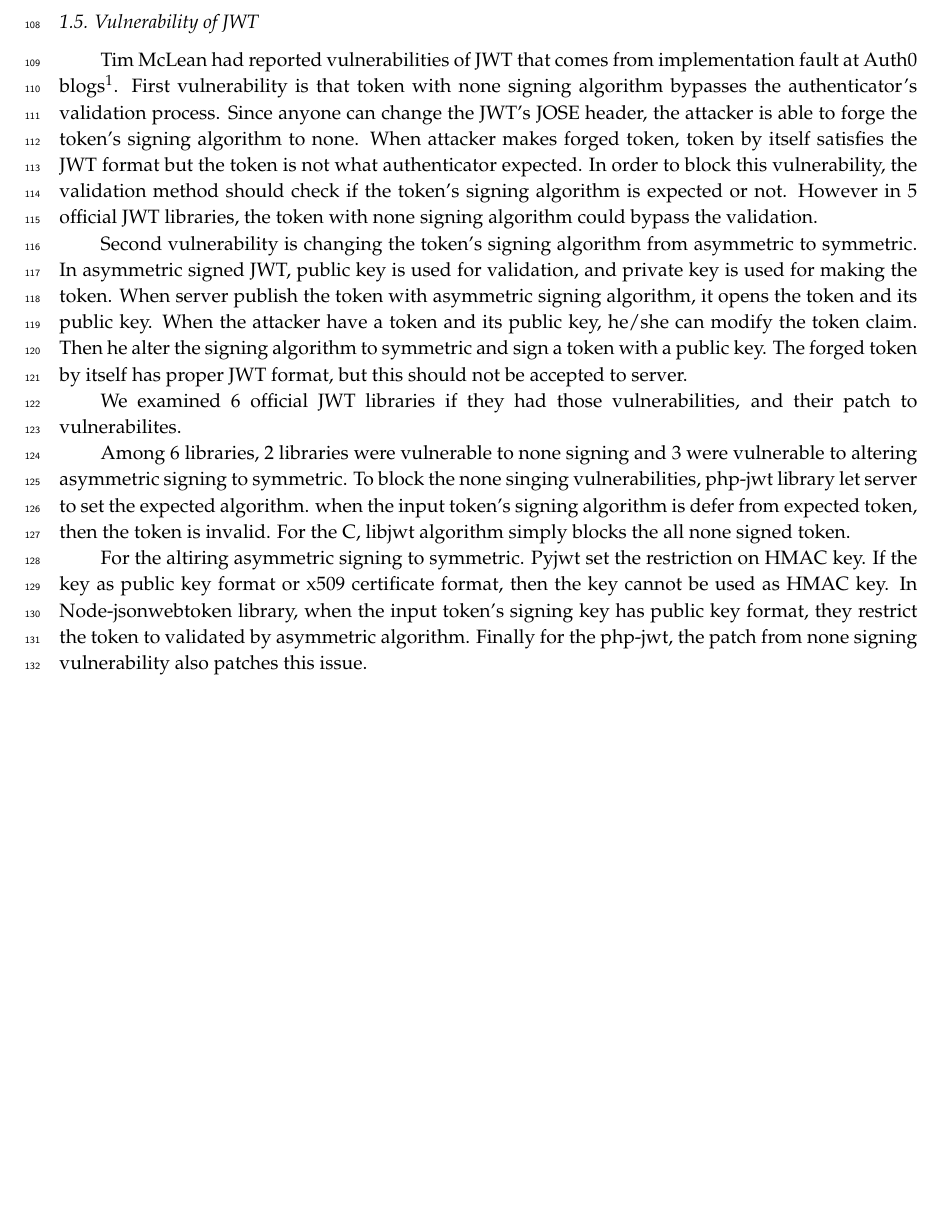
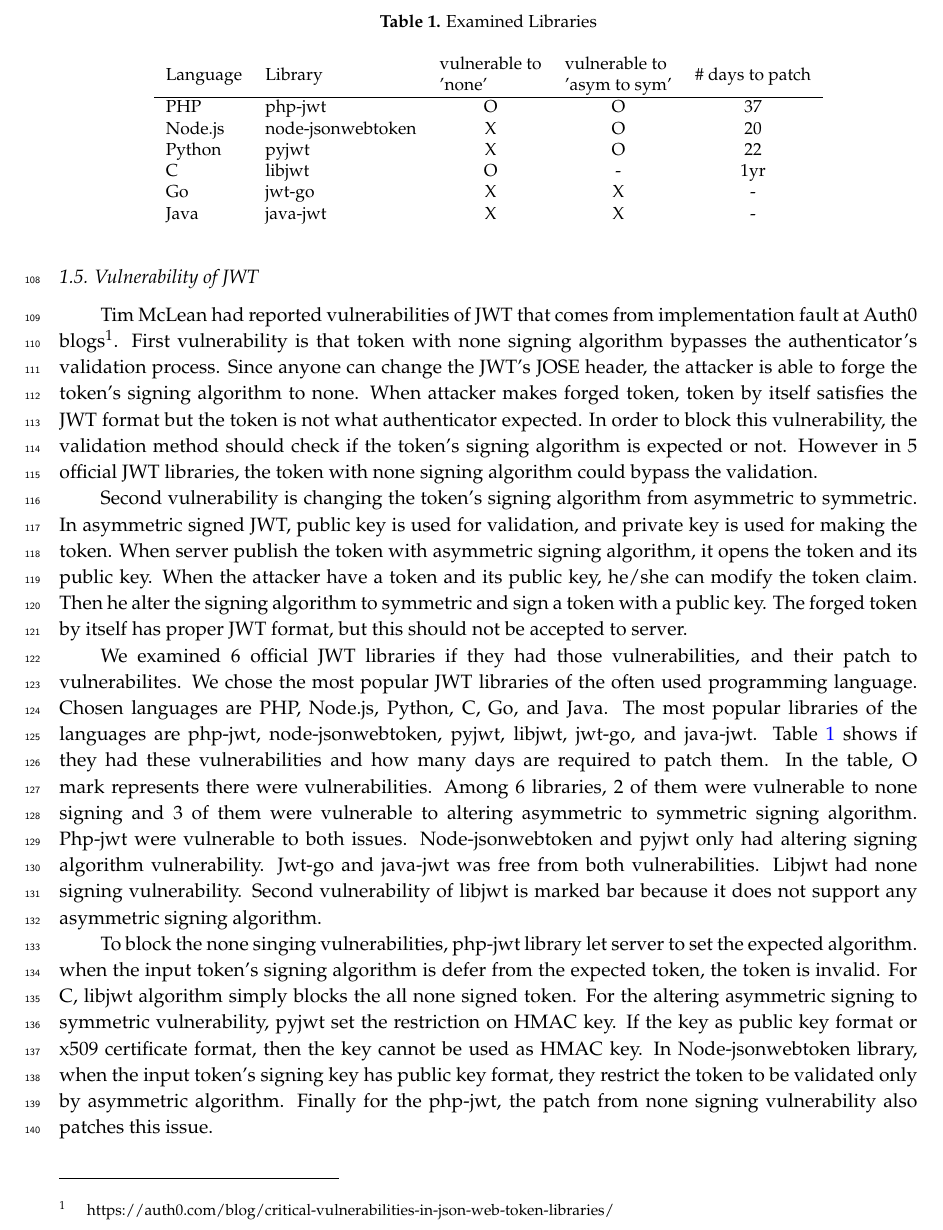
Before and after one commit to junhwi/jwt-example, a LaTeX paper (vulnerability-jwt/template.tex): part of page 5 of 8, cut at the place of the change, the shorter picture padded with empty space. Compiled offline with pdfLaTeX.

Commit message:
add table & its description

```diff
--- a/vulnerability-jwt/template.tex
+++ b/vulnerability-jwt/template.tex
@@ -210,11 +210,24 @@ Tim McLean had reported vulnerabilities of JWT that comes from implementation fa
 
 Second vulnerability is changing the token's signing algorithm from asymmetric to symmetric. In asymmetric signed JWT, public key is used for validation, and private key is used for making the token. When server publish the token with asymmetric signing algorithm, it opens the token and its public key. When the attacker have a token and its public key, he/she can modify the token claim. Then he alter the signing algorithm to symmetric and sign a token with a public key. The forged token by itself has proper JWT format, but this should not be accepted to server.
 
-We examined 6 official JWT libraries if they had those vulnerabilities, and their patch to vulnerabilites.
+We examined 6 official JWT libraries if they had those vulnerabilities, and their patch to vulnerabilites. We chose the most popular JWT libraries of the often used programming language. Chosen languages are PHP, Node.js, Python, C, Go, and Java. The most popular libraries of the languages are php-jwt, node-jsonwebtoken, pyjwt, libjwt, jwt-go, and java-jwt. Table~\ref{libraries} shows if they had these vulnerabilities and how many days are required to patch them. In the table, O mark represents there were vulnerabilities. Among 6 libraries, 2 of them were vulnerable to none signing and 3 of them were vulnerable to altering asymmetric to symmetric signing algorithm. Php-jwt were vulnerable to both issues. Node-jsonwebtoken and pyjwt only had altering signing algorithm vulnerability. Jwt-go and java-jwt was free from both vulnerabilities. Libjwt had none signing vulnerability. Second vulnerability of libjwt is marked bar because it does not support any asymmetric signing algorithm.
 
-Among 6 libraries, 2 libraries were vulnerable to none signing and 3 were vulnerable to altering asymmetric signing to symmetric. To block the none singing vulnerabilities, php-jwt library let server to set the expected algorithm. when the input token's signing algorithm is defer from expected token, then the token is invalid. For the C, libjwt algorithm simply blocks the all none signed token.
+\begin{table}[]
+    \centering
+    \begin{tabular}{llccc}
+        Language & Library & \multicolumn{1}{l}{\begin{tabular}[c]{@{}l@{}}vulnerable to\\ 'none'\end{tabular}} & \multicolumn{1}{l}{\begin{tabular}[c]{@{}l@{}}vulnerable to\\ 'asym to sym'\end{tabular}} & \multicolumn{1}{l}{\# days to patch} \\ \hline
+            PHP & php-jwt & O & O & 37 \\
+            Node.js & node-jsonwebtoken & X & O & 20 \\
+            Python & pyjwt & X & O & 22 \\
+            C & libjwt & O & - & 1yr \\
+            Go & jwt-go & X & X & - \\
+            Java & java-jwt & X & X & -
+    \end{tabular}
+    \caption{Examined Libraries}
+    \label{libraries}
+\end{table}
 
-For the altiring asymmetric signing to symmetric. Pyjwt set the restriction on HMAC key. If the key as public key format or x509 certificate format, then the key cannot be used as HMAC key. In Node-jsonwebtoken library, when the input token's signing key has public key format, they restrict the token to validated by asymmetric algorithm. Finally for the php-jwt, the patch from none signing vulnerability also patches this issue.
+To block the none singing vulnerabilities, php-jwt library let server to set the expected algorithm. when the input token's signing algorithm is defer from the expected token, the token is invalid. For C, libjwt algorithm simply blocks the all none signed token. For the altering asymmetric signing to symmetric vulnerability, pyjwt set the restriction on HMAC key. If the key as public key format or x509 certificate format, then the key cannot be used as HMAC key. In Node-jsonwebtoken library, when the input token's signing key has public key format, they restrict the token to be validated only by asymmetric algorithm. Finally for the php-jwt, the patch from none signing vulnerability also patches this issue.
 
 % The introduction should briefly place the study in a broad context and highlight why it is important. It should define the purpose of the work and its significance. The current state of the research field should be reviewed carefully and key publications cited. Please highlight controversial and diverging hypotheses when necessary. Finally, briefly mention the main aim of the work and highlight the principal conclusions. As far as possible, please keep the introduction comprehensible to scientists outside your particular field of research. Citing a journal paper \cite{ref-journal}. And now citing a book reference \cite{ref-book}.
 
```
